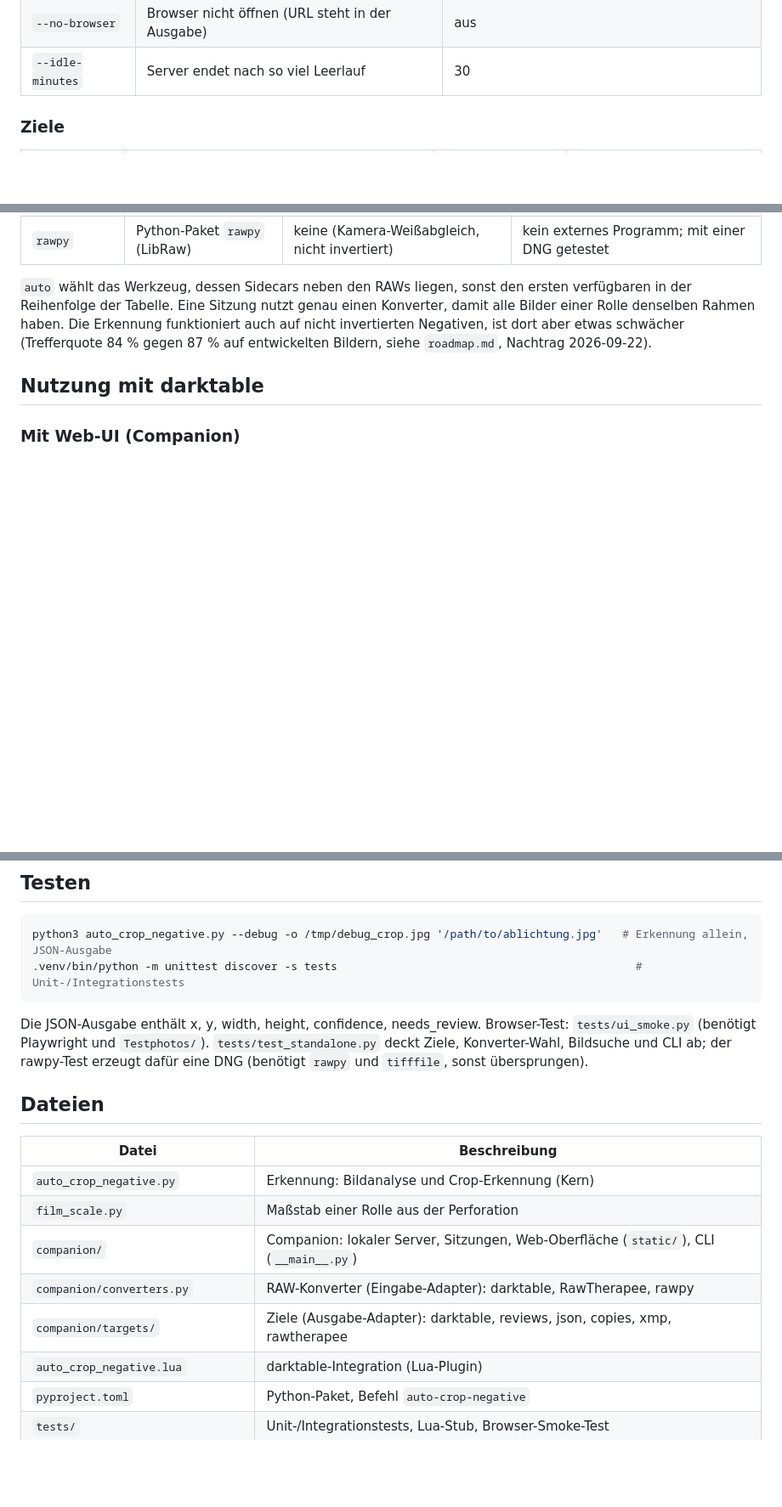
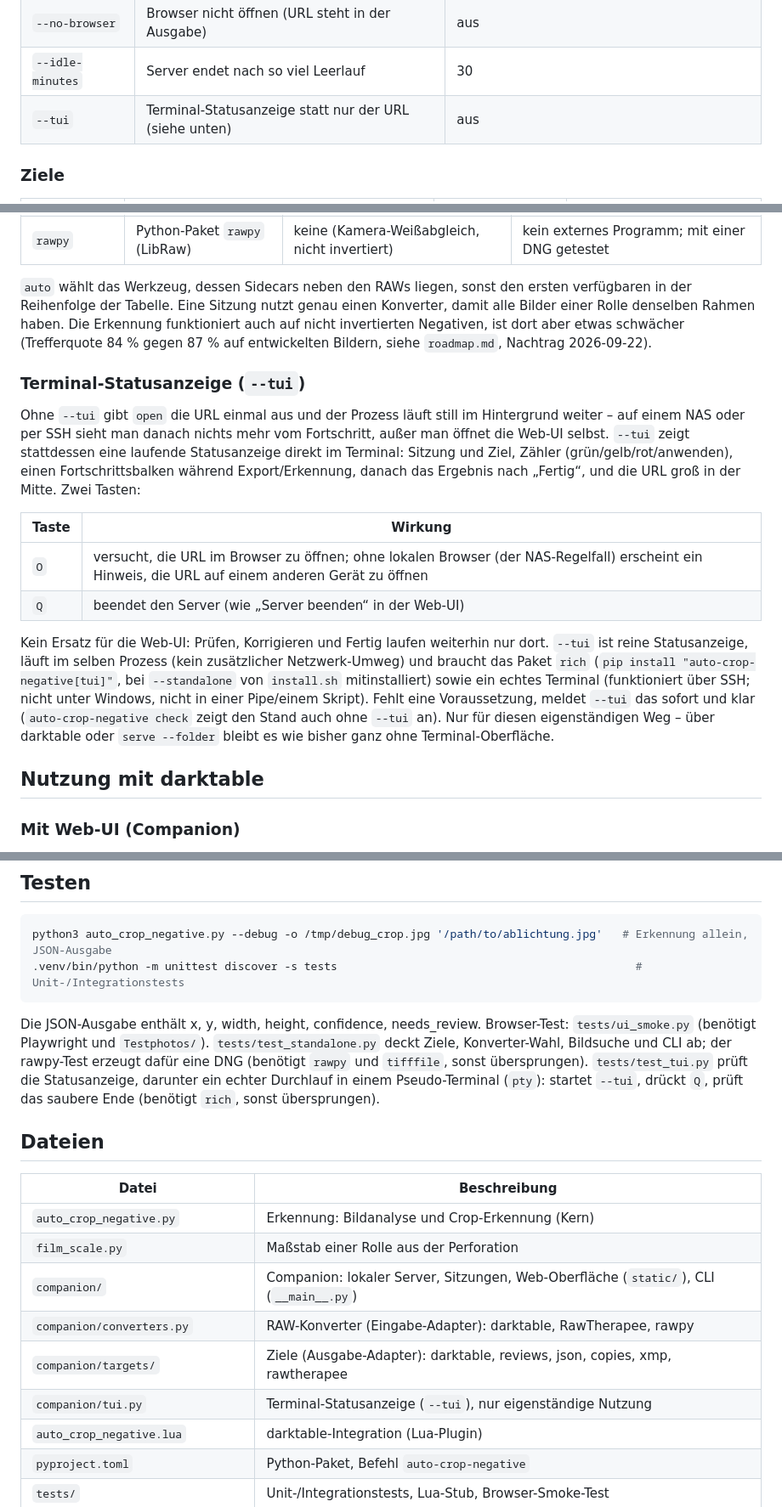
Before and after one commit to shrippen/darktable-auto-crop, a Markdown page: README.md, 3 parts joined by grey strips. Shown at 85% size. Drawn GitHub-style; blank space fills up the shorter version.

Commit message:
Document the --tui terminal status display
Co-Authored-By: Claude Sonnet 5 <noreply@anthropic.com>
Claude-Session: https://claude.ai/code/session_016niM2RNtFC9ej4sHrFyYPt

```diff
--- a/README.md
+++ b/README.md
@@ -153,6 +153,7 @@ auto-crop-negative open ~/Scans --target xmp --films 33 34 --converter rawpy --o
 | `--new` | neu analysieren statt fortsetzen | aus |
 | `--no-browser` | Browser nicht öffnen (URL steht in der Ausgabe) | aus |
 | `--idle-minutes` | Server endet nach so viel Leerlauf | 30 |
+| `--tui` | Terminal-Statusanzeige statt nur der URL (siehe unten) | aus |
 
 ### Ziele
 
@@ -204,6 +205,25 @@ Grenzen der Ziele (ehrlicher Stand):
 Tabelle. Eine Sitzung nutzt genau einen Konverter, damit alle Bilder einer Rolle denselben Rahmen haben. Die Erkennung
 funktioniert auch auf nicht invertierten Negativen, ist dort aber etwas schwächer (Trefferquote 84 % gegen 87 % auf
 entwickelten Bildern, siehe `roadmap.md`, Nachtrag 2026-09-22).
+
+### Terminal-Statusanzeige (`--tui`)
+
+Ohne `--tui` gibt `open` die URL einmal aus und der Prozess läuft still im Hintergrund weiter – auf einem NAS oder per
+SSH sieht man danach nichts mehr vom Fortschritt, außer man öffnet die Web-UI selbst. `--tui` zeigt stattdessen eine
+laufende Statusanzeige direkt im Terminal: Sitzung und Ziel, Zähler (grün/gelb/rot/anwenden), einen Fortschrittsbalken
+während Export/Erkennung, danach das Ergebnis nach „Fertig“, und die URL groß in der Mitte. Zwei Tasten:
+
+| Taste | Wirkung |
+|-------|---------|
+| `O` | versucht, die URL im Browser zu öffnen; ohne lokalen Browser (der NAS-Regelfall) erscheint ein Hinweis, die URL auf einem anderen Gerät zu öffnen |
+| `Q` | beendet den Server (wie „Server beenden“ in der Web-UI) |
+
+Kein Ersatz für die Web-UI: Prüfen, Korrigieren und Fertig laufen weiterhin nur dort. `--tui` ist reine Statusanzeige,
+läuft im selben Prozess (kein zusätzlicher Netzwerk-Umweg) und braucht das Paket `rich`
+(`pip install "auto-crop-negative[tui]"`, bei `--standalone` von `install.sh` mitinstalliert) sowie ein echtes Terminal
+(funktioniert über SSH; nicht unter Windows, nicht in einer Pipe/einem Skript). Fehlt eine Voraussetzung, meldet
+`--tui` das sofort und klar (`auto-crop-negative check` zeigt den Stand auch ohne `--tui` an). Nur für diesen
+eigenständigen Weg – über darktable oder `serve --folder` bleibt es wie bisher ganz ohne Terminal-Oberfläche.
 
 ## Nutzung mit darktable
 
@@ -295,7 +315,9 @@ python3 auto_crop_negative.py --debug -o /tmp/debug_crop.jpg '/path/to/ablichtun
 
 Die JSON-Ausgabe enthält x, y, width, height, confidence, needs_review. Browser-Test: `tests/ui_smoke.py` (benötigt
 Playwright und `Testphotos/`). `tests/test_standalone.py` deckt Ziele, Konverter-Wahl, Bildsuche und CLI ab; der
-rawpy-Test erzeugt dafür eine DNG (benötigt `rawpy` und `tifffile`, sonst übersprungen).
+rawpy-Test erzeugt dafür eine DNG (benötigt `rawpy` und `tifffile`, sonst übersprungen). `tests/test_tui.py` prüft die
+Statusanzeige, darunter ein echter Durchlauf in einem Pseudo-Terminal (`pty`): startet `--tui`, drückt `Q`, prüft das
+saubere Ende (benötigt `rich`, sonst übersprungen).
 
 ## Dateien
 
@@ -306,6 +328,7 @@ rawpy-Test erzeugt dafür eine DNG (benötigt `rawpy` und `tifffile`, sonst übe
 | `companion/` | Companion: lokaler Server, Sitzungen, Web-Oberfläche (`static/`), CLI (`__main__.py`) |
 | `companion/converters.py` | RAW-Konverter (Eingabe-Adapter): darktable, RawTherapee, rawpy |
 | `companion/targets/` | Ziele (Ausgabe-Adapter): darktable, reviews, json, copies, xmp, rawtherapee |
+| `companion/tui.py` | Terminal-Statusanzeige (`--tui`), nur eigenständige Nutzung |
 | `auto_crop_negative.lua` | darktable-Integration (Lua-Plugin) |
 | `pyproject.toml` | Python-Paket, Befehl `auto-crop-negative` |
 | `tests/` | Unit-/Integrationstests, Lua-Stub, Browser-Smoke-Test |
```
Also changed, not shown: CHANGELOG.md (+12 -0 lines), roadmap-standalone.md (+20 -0 lines).
